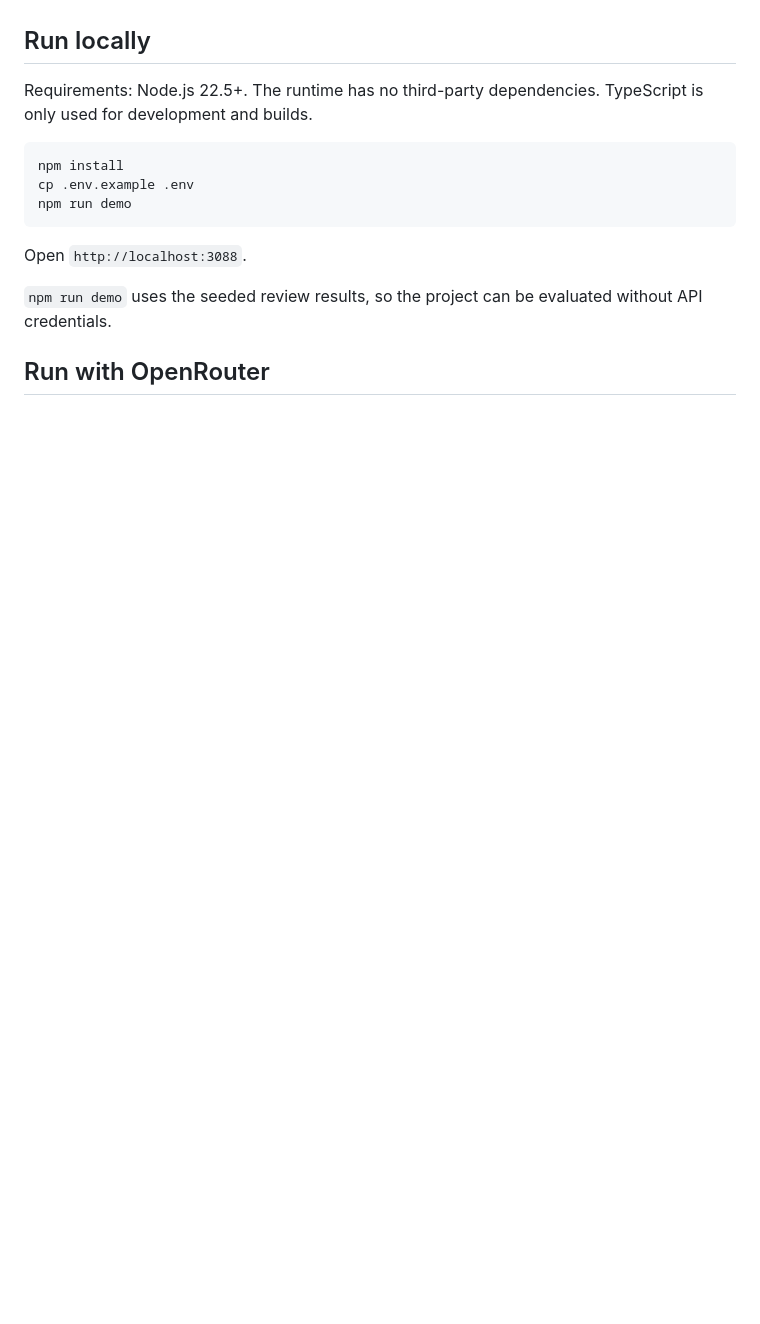
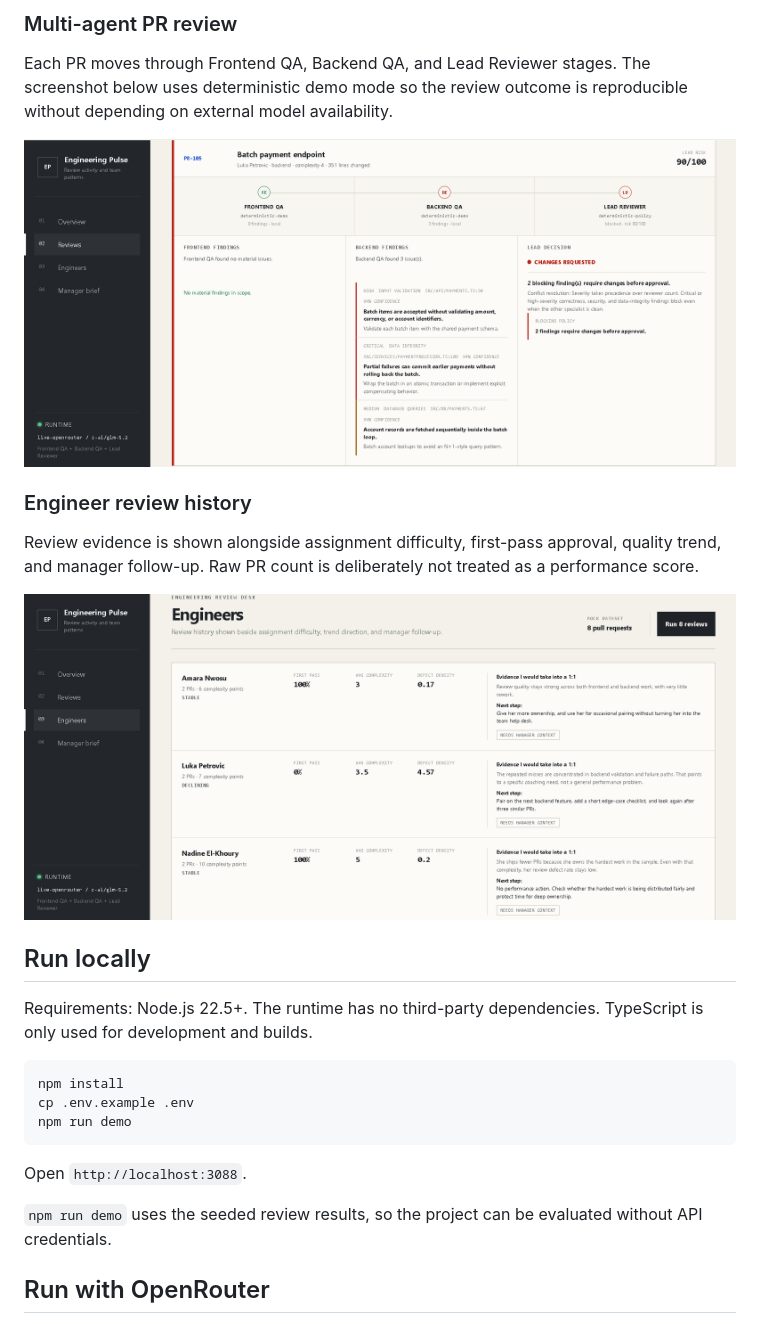
Before and after one commit to tosind/engineering-pulse, a Markdown page: README.md, the part around one of its changes. Rendered like a GitHub page; pictures changed too: screenshots/02-reviews.png (added), screenshots/03-engineers.png (added); blank space fills up the shorter version.

```diff
--- a/README.md
+++ b/README.md
@@ -40,3 +55,15 @@ The deck focuses on the three-agent architecture, deterministic review guardrail
+### Multi-agent PR review
+
+Each PR moves through Frontend QA, Backend QA, and Lead Reviewer stages. The screenshot below uses deterministic demo mode so the review outcome is reproducible without depending on external model availability.
+
+![Engineering Pulse Multi-Agent Review](screenshots/02-reviews.png)
+
+### Engineer review history
+
+Review evidence is shown alongside assignment difficulty, first-pass approval, quality trend, and manager follow-up. Raw PR count is deliberately not treated as a performance score.
+
+![Engineering Pulse Engineer Review History](screenshots/03-engineers.png)
+
 
 ## Run locally
 
```
Also changed, not shown: other parts of README.md (+15 -0 lines), screenshots/01-overview-2.png (added), screenshots/01-overview.png (added).
